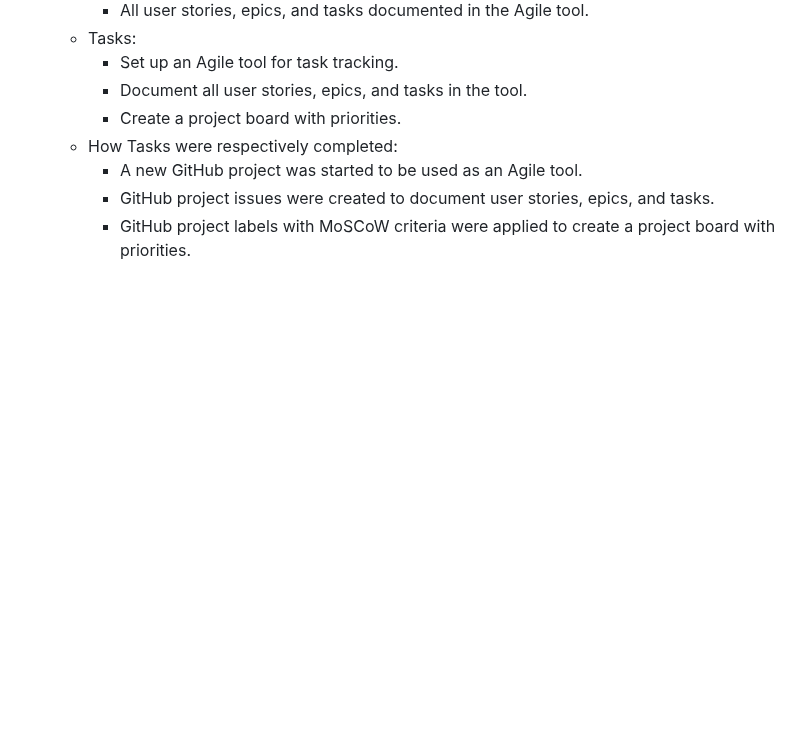
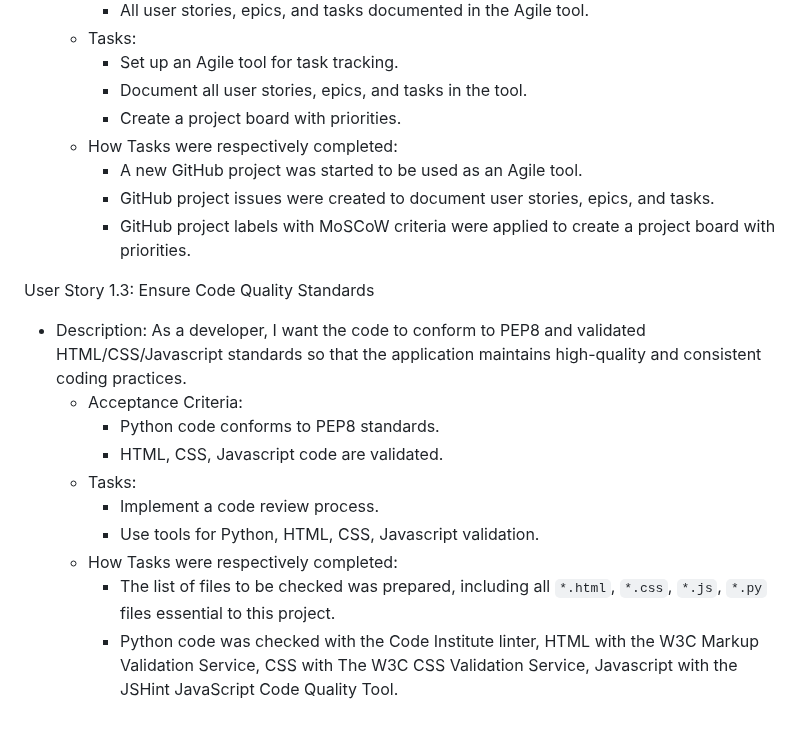
Before and after one commit to linobollansee/the-luxury-blog, a Markdown page: README.md, the part around the change. GitHub-like rendering; blank space fills up the shorter version.

Commit message:
Readme user story 1.3

```diff
--- a/README.md
+++ b/README.md
@@ -104,3 +104,15 @@ User Story 1.2: Plan Agile Development Using an Agile Tool
     - A new GitHub project was started to be used as an Agile tool.
     - GitHub project issues were created to document user stories, epics, and tasks.
     - GitHub project labels with MoSCoW criteria were applied to create a project board with priorities.
+
+User Story 1.3: Ensure Code Quality Standards
+- Description: As a developer, I want the code to conform to PEP8 and validated HTML/CSS/Javascript standards so that the application maintains high-quality and consistent coding practices.
+  - Acceptance Criteria:
+    - Python code conforms to PEP8 standards.
+    - HTML, CSS, Javascript code are validated.
+  - Tasks:
+    - Implement a code review process.
+    - Use tools for Python, HTML, CSS, Javascript validation.
+  - How Tasks were respectively completed:
+    - The list of files to be checked was prepared, including all `*.html`, `*.css`, `*.js`, `*.py` files essential to this project.
+    - Python code was checked with the Code Institute linter, HTML with the W3C Markup Validation Service, CSS with The W3C CSS Validation Service, Javascript with the JSHint JavaScript Code Quality Tool.
```
